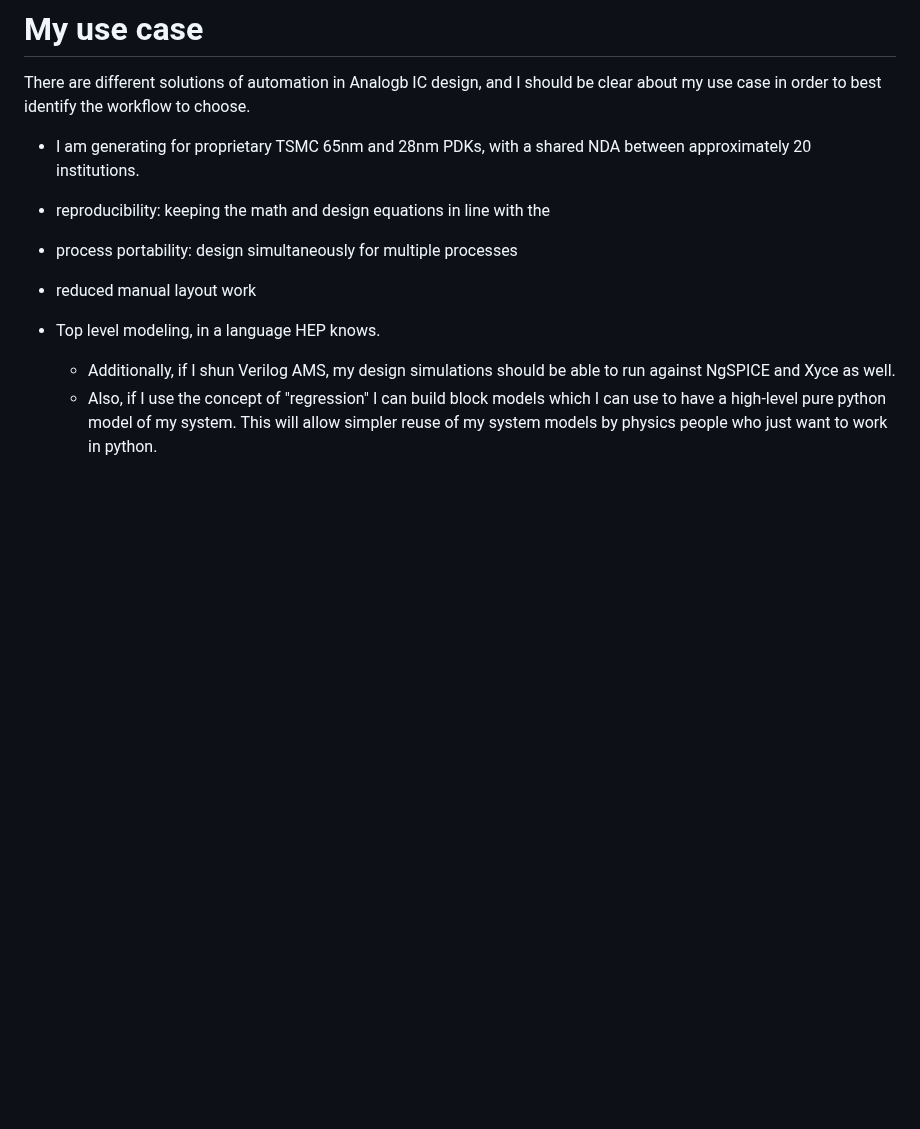
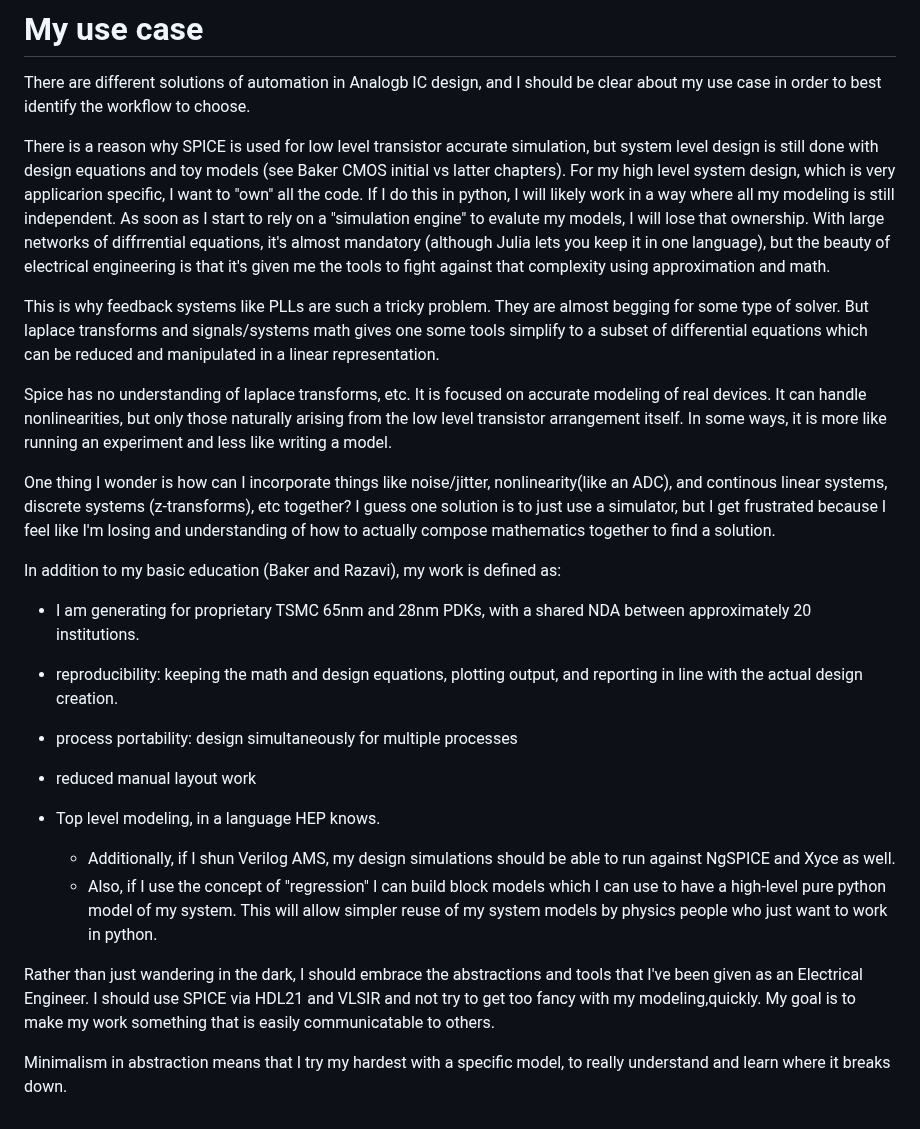
Before and after one commit to kcaisley/kcaisley, a Markdown page: tools.md, the part around the change. Drawn GitHub-style; blank space fills up the shorter version.

```diff
--- a/tools.md
+++ b/tools.md
@@ -143,11 +143,29 @@ Therefore, I should use Python.
 
 There are different solutions of automation in Analogb IC design, and I should be clear about my use case in order to best identify the workflow to choose.
 
+
+
+
+There is a reason why SPICE is used for low level transistor accurate simulation, but system level design is still done with design equations and toy models (see Baker CMOS initial vs latter chapters). For my high level system design, which is very applicarion specific, I want to "own" all the code. If I do this in python, I will likely work in a way where all my modeling is still independent. As soon as I start to rely on a "simulation engine" to evalute my models, I will lose that ownership. With large networks of diffrrential equations, it's almost mandatory (although Julia lets you keep it in one language), but the beauty of electrical engineering is that it's given me the tools to fight against that complexity using approximation and math.
+
+This is why feedback systems like PLLs are such a tricky problem. They are almost begging for some type of solver. But laplace transforms and signals/systems math gives one some tools simplify to a subset of differential equations which can be reduced and manipulated in a linear representation.
+
+Spice has no understanding of laplace transforms, etc. It is focused on accurate modeling of real devices. It can handle nonlinearities, but only those naturally arising from the low level transistor arrangement itself. In some ways, it is more like running an experiment and less like writing a model.
+
+One thing I wonder is how can I incorporate things like noise/jitter, nonlinearity(like an ADC), and continous linear systems, discrete systems (z-transforms), etc together? I guess one solution is to just use a simulator, but I get frustrated because I feel like I'm losing and understanding of how to actually compose mathematics together to find a solution.
+
+In addition to my basic education (Baker and Razavi), my work is defined as:
+
 * I am generating for proprietary TSMC 65nm and 28nm PDKs, with a shared NDA between approximately 20 institutions.
 
-* reproducibility: keeping the math and design equations in line with the
+* reproducibility: keeping the math and design equations, plotting output, and reporting in line with the actual design creation.
+
 * process portability: design simultaneously for multiple processes
 * reduced manual layout work
 * Top level modeling, in a language HEP knows.
     * Additionally, if I shun Verilog AMS, my design simulations should be able to run against NgSPICE and Xyce as well.
     * Also, if I use the concept of "regression" I can build block models which I can use to have a high-level pure python model of my system. This will allow simpler reuse of my system models by physics people who just want to work in python.
+
+Rather than just wandering in the dark, I should embrace the abstractions and tools that I've been given as an Electrical Engineer. I should use SPICE via HDL21 and VLSIR and not try to get too fancy with my modeling,quickly. My goal is to make my work something that is easily communicatable to others.
+
+Minimalism in abstraction means that I try my hardest with a specific model, to really understand and learn where it breaks down.
```
